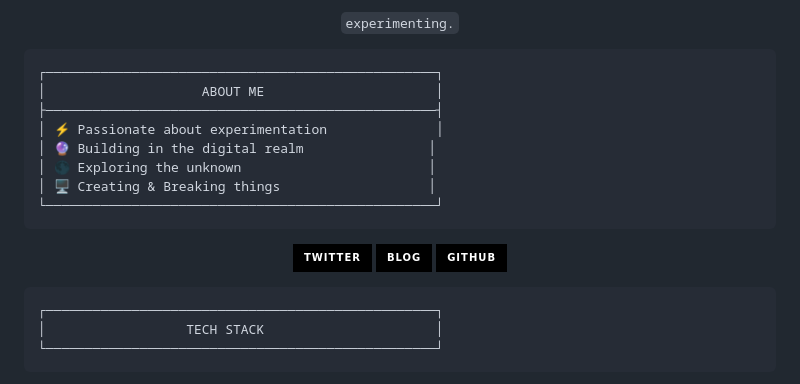
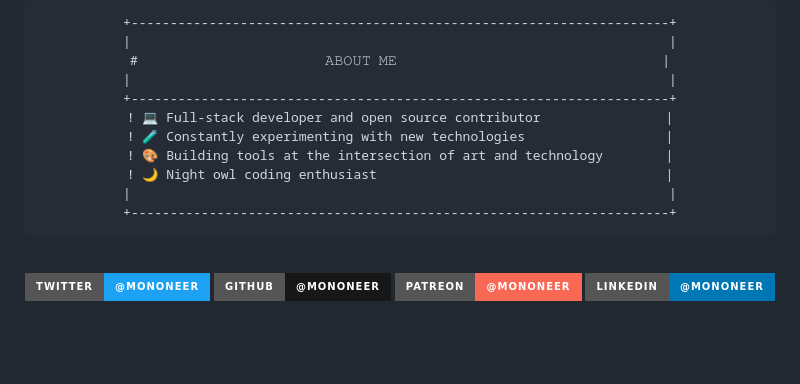
Before and after one commit to mononeer/mononeer, a Markdown page: README.md, the part around the change printed below. Rendered like a GitHub page; badges without logos; blank space fills up the shorter version.

Commit message:
README.md
v3

````diff
--- a/README.md
+++ b/README.md
@@ -9,34 +8,34 @@
 
 <div align="center">
 
-`experimenting.`
+```diff
++---------------------------------------------------------------------+
+|                                                                     |
+#                        𝙰𝙱𝙾𝚄𝚃 𝙼𝙴                                  |
+|                                                                     |
++---------------------------------------------------------------------+
+! 💻 Full-stack developer and open source contributor                |
+! 🧪 Constantly experimenting with new technologies                  |
+! 🎨 Building tools at the intersection of art and technology        |
+! 🌙 Night owl coding enthusiast                                     |
+|                                                                     |
++---------------------------------------------------------------------+
+```
 
 </div>
 
-<pre>
-┌──────────────────────────────────────────────────┐
-│                    ABOUT ME                      │
-├──────────────────────────────────────────────────┤
-│ ⚡ Passionate about experimentation              │
-│ 🔮 Building in the digital realm                │
-│ 🌑 Exploring the unknown                        │
-│ 🖥️ Creating & Breaking things                   │
-└──────────────────────────────────────────────────┘
-</pre>
+<br>
 
 <div align="center">
 
-[![Twitter](https://img.shields.io/badge/Twitter-%23000000.svg?style=for-the-badge&logo=Twitter&logoColor=white)](https://twitter.com/cacophonn)
-[![Blog](https://img.shields.io/badge/Blog-%23000000.svg?style=for-the-badge&logo=github&logoColor=white)](https://github.com/cacophonn)
-[![GitHub](https://img.shields.io/badge/GitHub-%23000000.svg?style=for-the-badge&logo=github&logoColor=white)](https://github.com/mononeer)
+[![Twitter](https://img.shields.io/badge/Twitter-@mononeer-1DA1F2?style=for-the-badge&logo=twitter&logoColor=white)](https://twitter.com/mononeer)
+[![GitHub](https://img.shields.io/badge/GitHub-@mononeer-181717?style=for-the-badge&logo=github&logoColor=white)](https://github.com/mononeer)
+[![Patreon](https://img.shields.io/badge/Patreon-@mononeer-F96854?style=for-the-badge&logo=patreon&logoColor=white)](https://patreon.com/mononeer)
+[![LinkedIn](https://img.shields.io/badge/LinkedIn-@mononeer-0077B5?style=for-the-badge&logo=linkedin&logoColor=white)](https://linkedin.com/in/mononeer)
 
 </div>
 
-<pre>
-┌──────────────────────────────────────────────────┐
-│                  TECH STACK                      │
-└──────────────────────────────────────────────────┘
-</pre>
+<br>
 
 <div align="center">
 
````
Also changed, not shown: other parts of README.md (+37 -17 lines).
